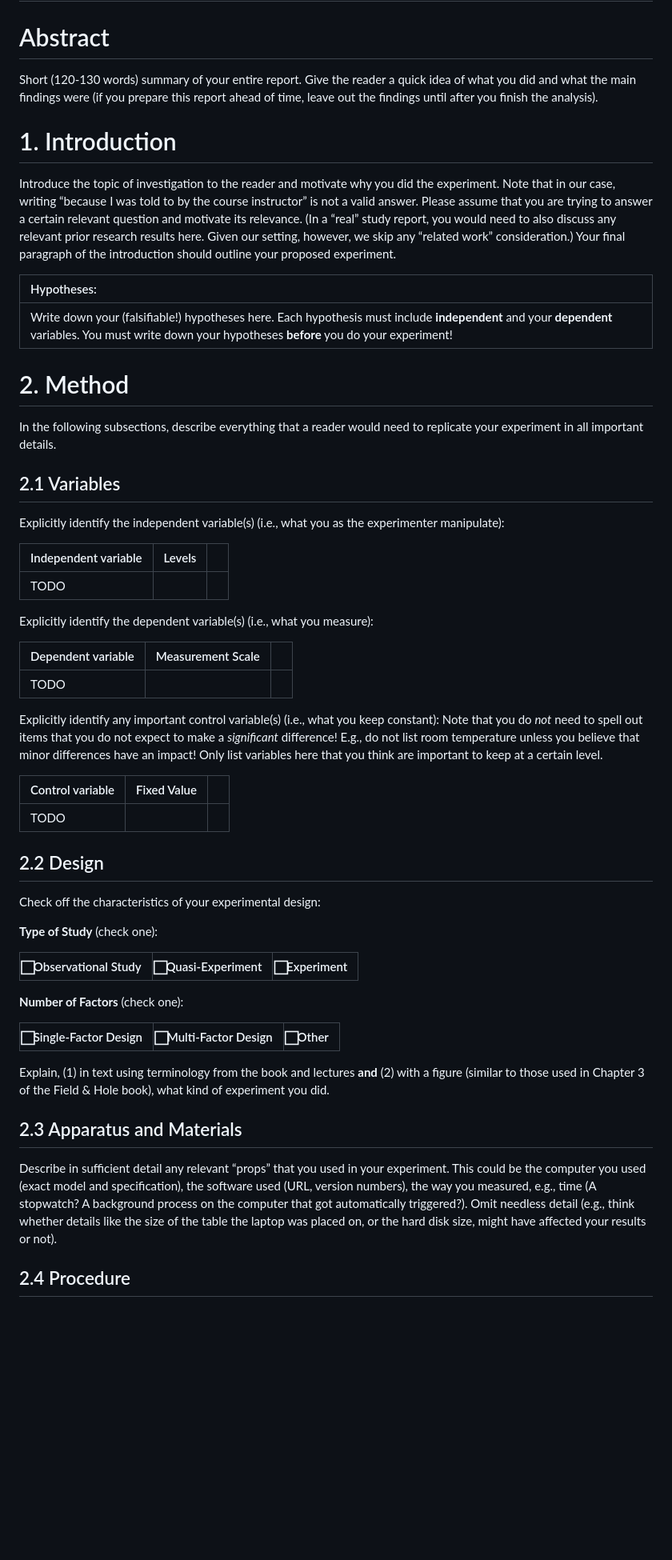
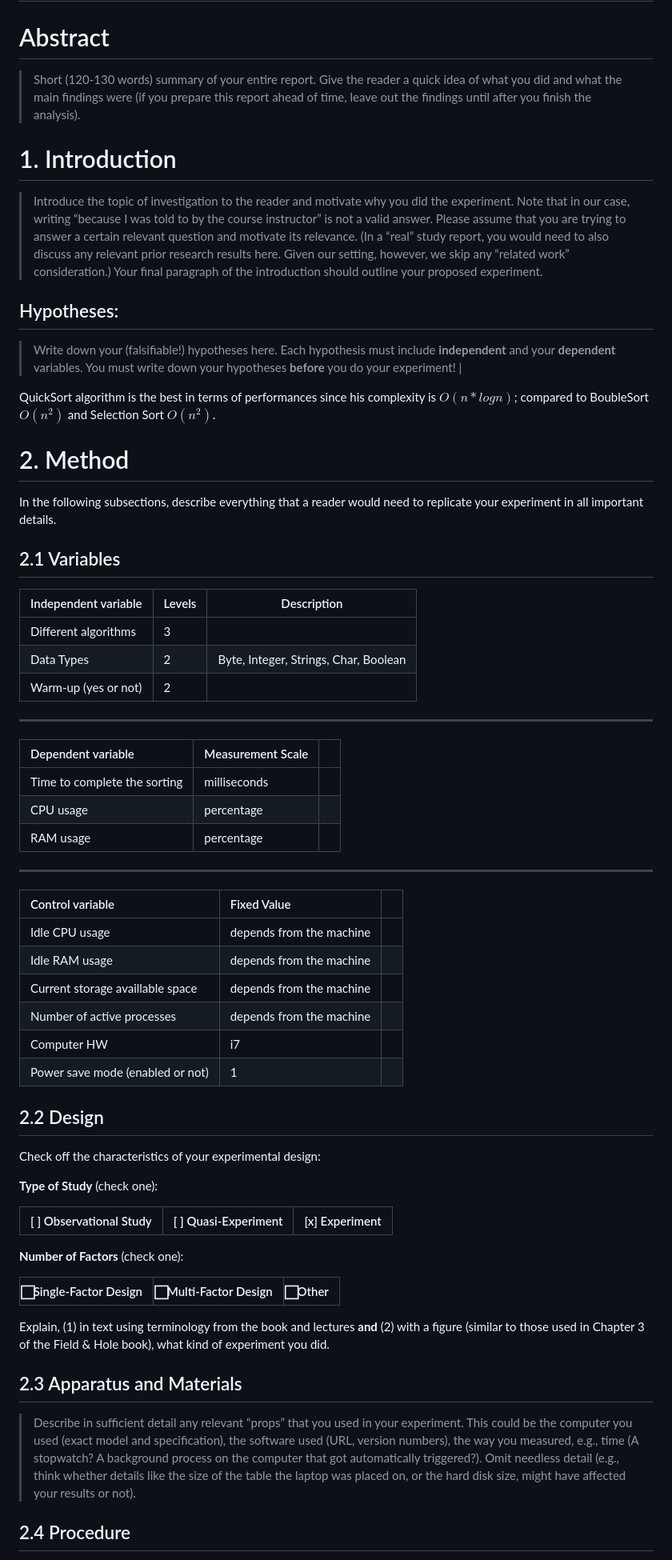
Before and after one commit to ghi-la/Experimentation-Evaluation, a Markdown page: Assigment1/Experiment 01 - GhilardiniToscano.md, the part around the change. Shown at 80% size. GitHub-like rendering; blank space fills up the shorter version.

Commit message:
Woorked on report 1

```diff
--- a/Assigment1/Experiment 01 - GhilardiniToscano.md
+++ b/Assigment1/Experiment 01 - GhilardiniToscano.md
@@ -4,15 +4,17 @@
 
 # Abstract
 
-Short (120-130 words) summary of your entire report. Give the reader a quick idea of what you did and what the main findings were (if you prepare this report ahead of time, leave out the findings until after you finish the analysis).
+> Short (120-130 words) summary of your entire report. Give the reader a quick idea of what you did and what the main findings were (if you prepare this report ahead of time, leave out the findings until after you finish the analysis).
 
 # 1\. Introduction
 
-Introduce the topic of investigation to the reader and motivate why you did the experiment. Note that in our case, writing “because I was told to by the course instructor” is not a valid answer. Please assume that you are trying to answer a certain relevant question and motivate its relevance. (In a “real” study report, you would need to also discuss any relevant prior research results here. Given our setting, however, we skip any “related work” consideration.) Your final paragraph of the introduction should outline your proposed experiment.
+> Introduce the topic of investigation to the reader and motivate why you did the experiment. Note that in our case, writing “because I was told to by the course instructor” is not a valid answer. Please assume that you are trying to answer a certain relevant question and motivate its relevance. (In a “real” study report, you would need to also discuss any relevant prior research results here. Given our setting, however, we skip any “related work” consideration.) Your final paragraph of the introduction should outline your proposed experiment.
 
-| Hypotheses: |
-| :---- |
-| Write down your (falsifiable\!) hypotheses here. Each hypothesis must include **independent** and your **dependent** variables. You must write down your hypotheses **before** you do your experiment\! |
+Hypotheses:
+---
+> Write down your (falsifiable\!) hypotheses here. Each hypothesis must include **independent** and your **dependent** variables. You must write down your hypotheses **before** you do your experiment\! |
+
+QuickSort algorithm is the best in terms of performances since his complexity is $O(n*logn)$; compared to BoubleSort $O(n^2)$ and Selection Sort $O(n^2)$.
 
 # 2\. Method
 
@@ -20,23 +22,31 @@ In the following subsections, describe everything that a reader would need to re
 
 ## 2.1 Variables
 
-Explicitly identify the independent variable(s) (i.e., what you as the experimenter manipulate):
+| Independent variable | Levels | Description |
+| :---- | :---- | ----- |
+| Different algorithms | 3 |  |
+| Data Types | 2 | Byte, Integer, Strings, Char, Boolean|
+| Warm-up (yes or not) | 2 | |
 
-| Independent variable | Levels |  |
-| :---- | :---- | ----- |
-| TODO |  |  |
-
-Explicitly identify the dependent variable(s) (i.e., what you measure):
+---
 
 | Dependent variable | Measurement Scale |  |
 | :---- | :---- | ----- |
-| TODO |  |  |
+| Time to complete the sorting | milliseconds |  |
+| CPU usage | percentage | |
+| RAM usage | percentage | |
 
-Explicitly identify any important control variable(s) (i.e., what you keep constant): Note that you do *not* need to spell out items that you do not expect to make a *significant* difference\! E.g., do not list room temperature unless you believe that minor differences have an impact\! Only list variables here that you think are important to keep at a certain level.
+---
 
 | Control variable | Fixed Value |  |
 | :---- | :---- | ----- |
-| TODO |  |  |
+| Idle CPU usage | depends from the machine | |
+| Idle RAM usage | depends from the machine | |
+| Current storage availlable space | depends from the machine | |
+| Number of active processes | depends from the machine | |
+| Computer HW | i7 | |
+| Power save mode (enabled or not) | 1 | |
+
 
 ## 2.2 Design
 
@@ -44,7 +54,7 @@ Check off the characteristics of your experimental design:
 
 **Type of Study** (check one):
 
-| ⃞   Observational Study | ⃞   Quasi-Experiment | ⃞   Experiment |
+| [ ] Observational Study | [ ] Quasi-Experiment | [x] Experiment |
 | :---- | :---- | :---- |
 
 **Number of Factors** (check one):
@@ -56,7 +66,10 @@ Explain, (1) in text using terminology from the book and lectures **and** (2) wi
 
 ## 2.3 Apparatus and Materials
 
-Describe in sufficient detail any relevant “props” that you used in your experiment. This could be the computer you used (exact model and specification), the software used (URL, version numbers), the way you measured, e.g., time (A stopwatch? A background process on the computer that got automatically triggered?). Omit needless detail (e.g., think whether details like the size of the table the laptop was placed on, or the hard disk size, might have affected your results or not).
+> Describe in sufficient detail any relevant “props” that you used in your experiment. This could be the computer you used (exact model and specification), the software used (URL, version numbers), the way you measured, e.g., time (A stopwatch? A background process on the computer that got automatically triggered?). Omit needless detail (e.g., think whether details like the size of the table the laptop was placed on, or the hard disk size, might have affected your results or not).
+
+
+
 
 ## 2.4 Procedure
 
```
